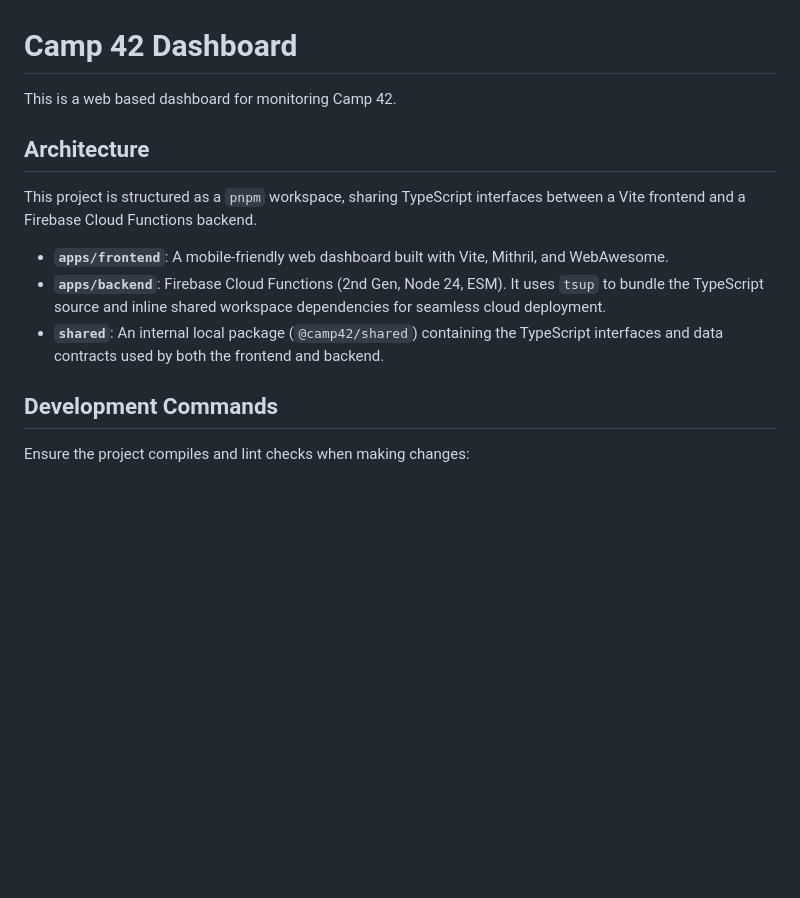
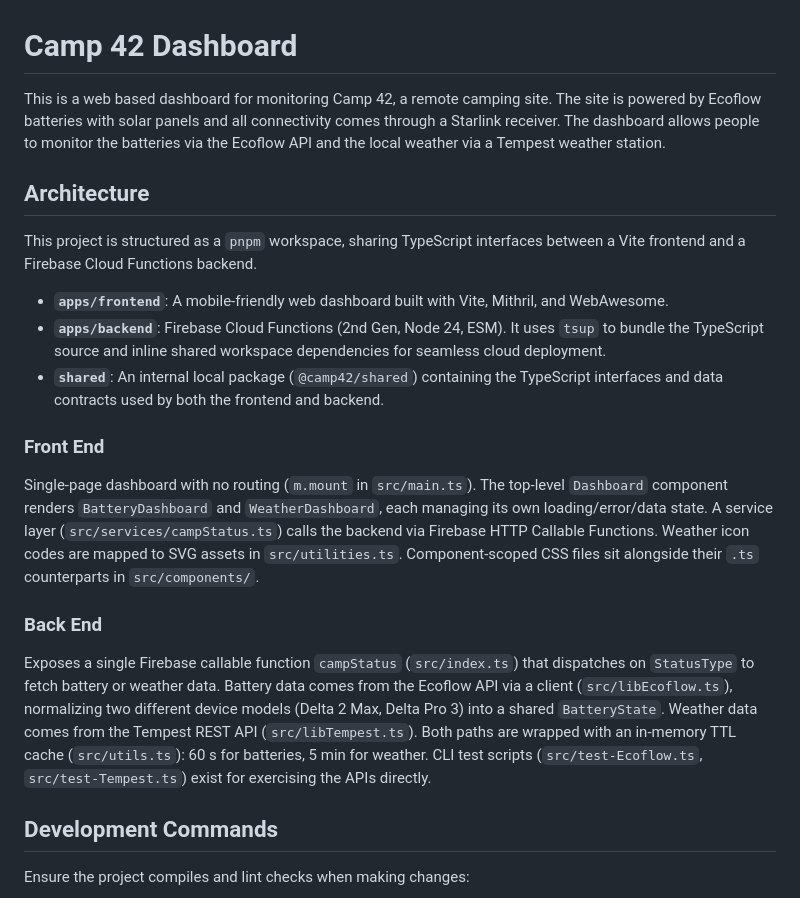
Before and after one commit to weevilgenius/camp42-dashboard, a Markdown page: AGENTS.md, the part around one of its changes. Rendered like a GitHub page; blank space fills up the shorter version.

Commit message:
tweak AGENTS.md

```diff
--- a/AGENTS.md
+++ b/AGENTS.md
@@ -1,6 +1,9 @@
 # Camp 42 Dashboard
 
-This is a web based dashboard for monitoring Camp 42.
+This is a web based dashboard for monitoring Camp 42, a remote camping site. The
+site is powered by Ecoflow batteries with solar panels and all connectivity comes
+through a Starlink receiver. The dashboard allows people to monitor the batteries
+via the Ecoflow API and the local weather via a Tempest weather station.
 
 ## Architecture
 
@@ -9,6 +12,26 @@ This project is structured as a `pnpm` workspace, sharing TypeScript interfaces
 - **`apps/frontend`**: A mobile-friendly web dashboard built with Vite, Mithril, and WebAwesome.
 - **`apps/backend`**: Firebase Cloud Functions (2nd Gen, Node 24, ESM). It uses `tsup` to bundle the TypeScript source and inline shared workspace dependencies for seamless cloud deployment.
 - **`shared`**: An internal local package (`@camp42/shared`) containing the TypeScript interfaces and data contracts used by both the frontend and backend.
+
+### Front End
+
+Single-page dashboard with no routing (`m.mount` in `src/main.ts`). The top-level
+`Dashboard` component renders `BatteryDashboard` and `WeatherDashboard`, each
+managing its own loading/error/data state. A service layer (`src/services/campStatus.ts`)
+calls the backend via Firebase HTTP Callable Functions. Weather icon codes are mapped
+to SVG assets in `src/utilities.ts`. Component-scoped CSS files sit alongside their
+`.ts` counterparts in `src/components/`.
+
+### Back End
+
+Exposes a single Firebase callable function `campStatus` (`src/index.ts`) that
+dispatches on `StatusType` to fetch battery or weather data. Battery data comes from
+the Ecoflow API via a client (`src/libEcoflow.ts`), normalizing two different device
+models (Delta 2 Max, Delta Pro 3) into a shared `BatteryState`. Weather data comes
+from the Tempest REST API (`src/libTempest.ts`). Both paths are wrapped with an
+in-memory TTL cache (`src/utils.ts`): 60 s for batteries, 5 min for weather. CLI
+test scripts (`src/test-Ecoflow.ts`, `src/test-Tempest.ts`) exist for exercising the
+APIs directly.
 
 ## Development Commands
 
```
Also changed, not shown: other parts of AGENTS.md (+6 -6 lines).
